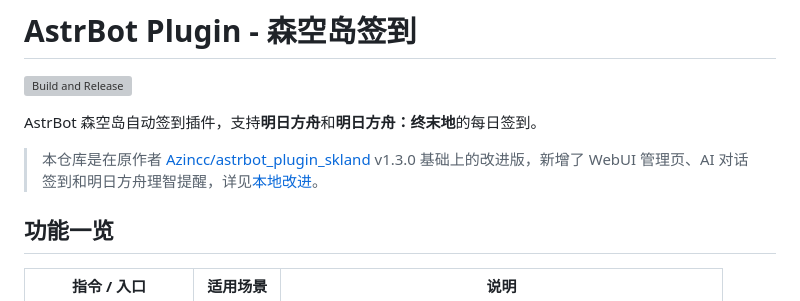
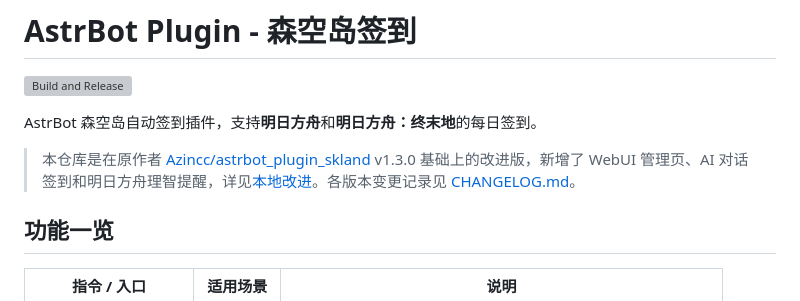
Before and after one commit to Twilight719/AstrBot-SenKongDao-Check-in, a Markdown page: README.md, the part around the change. Rendered like a GitHub page; grey boxes are pictures that could not be loaded.

Commit message:
docs: 新增 CHANGELOG.md 记录 v1.4.0 ~ v1.6.2 变更历史，README 加入口链接

```diff
--- a/README.md
+++ b/README.md
@@ -4,7 +4,7 @@
 
 AstrBot 森空岛自动签到插件，支持**明日方舟**和**明日方舟：终末地**的每日签到。
 
-> 本仓库是在原作者 [Azincc/astrbot_plugin_skland](https://github.com/Azincc/astrbot_plugin_skland) v1.3.0 基础上的改进版，新增了 WebUI 管理页、AI 对话签到和明日方舟理智提醒，详见[本地改进](#本地改进)。
+> 本仓库是在原作者 [Azincc/astrbot_plugin_skland](https://github.com/Azincc/astrbot_plugin_skland) v1.3.0 基础上的改进版，新增了 WebUI 管理页、AI 对话签到和明日方舟理智提醒，详见[本地改进](#本地改进)。各版本变更记录见 [CHANGELOG.md](CHANGELOG.md)。
 
 ## 功能一览
 
```
Also changed, not shown: CHANGELOG.md (added, +49 -0 lines).
